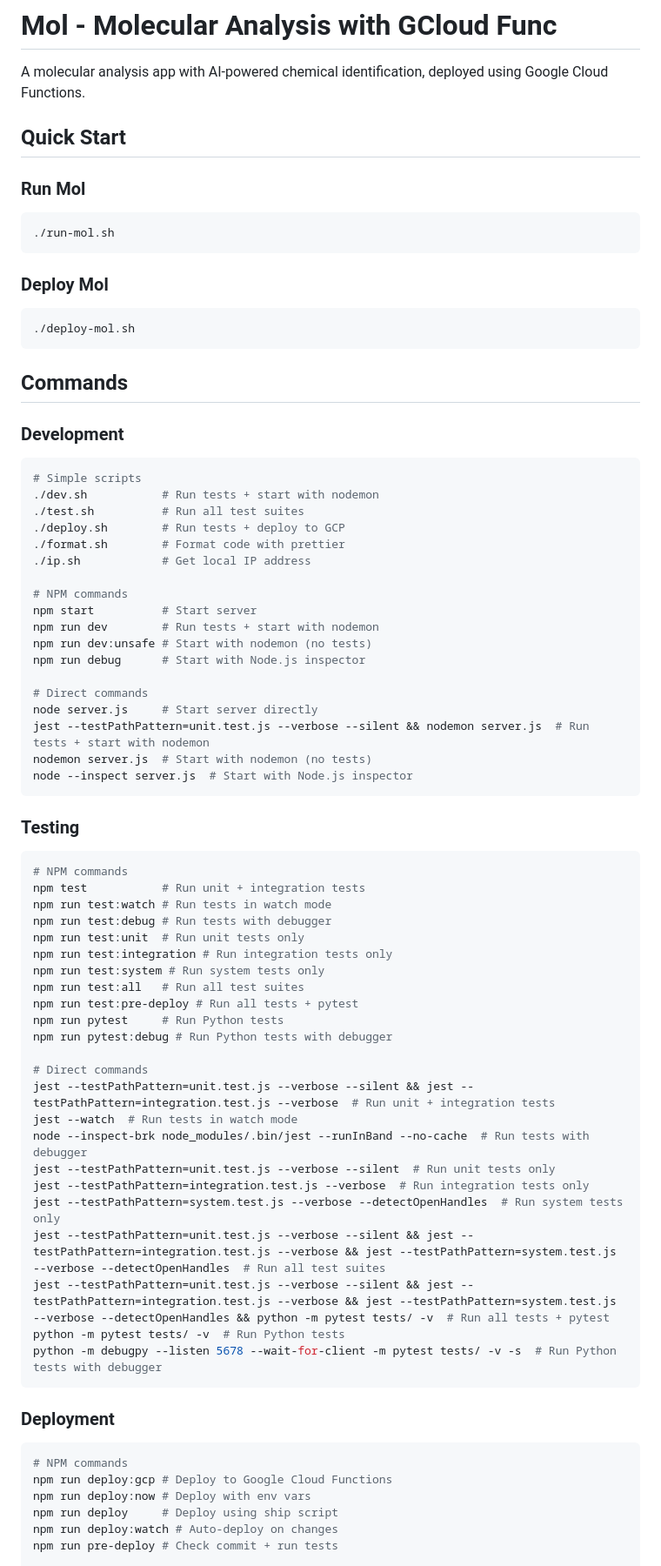
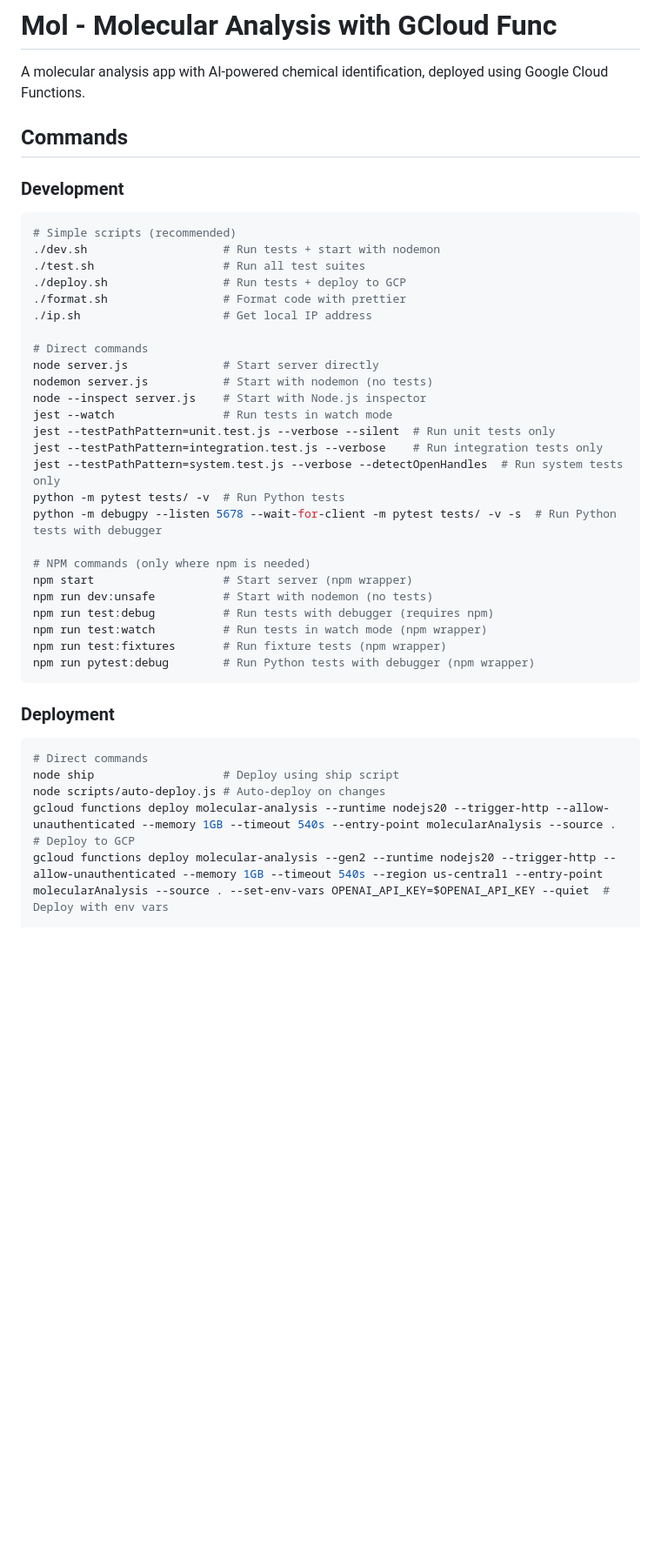
Before and after one commit to mciliv/mol, a Markdown page: README.md, the part around the change printed below. Shown: that part at 87% size. Drawn GitHub-style; blank space fills up the shorter version.

Commit message:
Reorganize README commands: simple scripts first, direct commands second, npm only where needed

````diff
--- a/README.md
+++ b/README.md
@@ -1,76 +1,43 @@
 # Mol - Molecular Analysis with GCloud Func
 
 A molecular analysis app with AI-powered chemical identification, deployed using Google Cloud Functions.
-
-## Quick Start
-
-### Run Mol
-```bash
-./run-mol.sh
-```
-
-### Deploy Mol
-```bash
-./deploy-mol.sh
-```
 
 ## Commands
 
 ### Development
 ```bash
-# Simple scripts
-./dev.sh           # Run tests + start with nodemon
-./test.sh          # Run all test suites
-./deploy.sh        # Run tests + deploy to GCP
-./format.sh        # Format code with prettier
-./ip.sh            # Get local IP address
-
-# NPM commands
-npm start          # Start server
-npm run dev        # Run tests + start with nodemon
-npm run dev:unsafe # Start with nodemon (no tests)
-npm run debug      # Start with Node.js inspector
+# Simple scripts (recommended)
+./dev.sh                    # Run tests + start with nodemon
+./test.sh                   # Run all test suites
+./deploy.sh                 # Run tests + deploy to GCP
+./format.sh                 # Format code with prettier
+./ip.sh                     # Get local IP address
 
 # Direct commands
-node server.js     # Start server directly
-jest --testPathPattern=unit.test.js --verbose --silent && nodemon server.js  # Run tests + start with nodemon
-nodemon server.js  # Start with nodemon (no tests)
-node --inspect server.js  # Start with Node.js inspector
-```
-
-### Testing
-```bash
-# NPM commands
-npm test           # Run unit + integration tests
-npm run test:watch # Run tests in watch mode
-npm run test:debug # Run tests with debugger
-npm run test:unit  # Run unit tests only
-npm run test:integration # Run integration tests only
-npm run test:system # Run system tests only
-npm run test:all   # Run all test suites
-npm run test:pre-deploy # Run all tests + pytest
-npm run pytest     # Run Python tests
-npm run pytest:debug # Run Python tests with debugger
-
-# Direct commands
-jest --testPathPattern=unit.test.js --verbose --silent && jest --testPathPattern=integration.test.js --verbose  # Run unit + integration tests
-jest --watch  # Run tests in watch mode
-node --inspect-brk node_modules/.bin/jest --runInBand --no-cache  # Run tests with debugger
+node server.js              # Start server directly
+nodemon server.js           # Start with nodemon (no tests)
+node --inspect server.js    # Start with Node.js inspector
+jest --watch                # Run tests in watch mode
 jest --testPathPattern=unit.test.js --verbose --silent  # Run unit tests only
-jest --testPathPattern=integration.test.js --verbose  # Run integration tests only
+jest --testPathPattern=integration.test.js --verbose    # Run integration tests only
 jest --testPathPattern=system.test.js --verbose --detectOpenHandles  # Run system tests only
-jest --testPathPattern=unit.test.js --verbose --silent && jest --testPathPattern=integration.test.js --verbose && jest --testPathPattern=system.test.js --verbose --detectOpenHandles  # Run all test suites
-jest --testPathPattern=unit.test.js --verbose --silent && jest --testPathPattern=integration.test.js --verbose && jest --testPathPattern=system.test.js --verbose --detectOpenHandles && python -m pytest tests/ -v  # Run all tests + pytest
 python -m pytest tests/ -v  # Run Python tests
 python -m debugpy --listen 5678 --wait-for-client -m pytest tests/ -v -s  # Run Python tests with debugger
+
+# NPM commands (only where npm is needed)
+npm start                   # Start server (npm wrapper)
+npm run dev:unsafe          # Start with nodemon (no tests)
+npm run test:debug          # Run tests with debugger (requires npm)
+npm run test:watch          # Run tests in watch mode (npm wrapper)
+npm run test:fixtures       # Run fixture tests (npm wrapper)
+npm run pytest:debug        # Run Python tests with debugger (npm wrapper)
 ```
 
 ### Deployment
 ```bash
-# NPM commands
-npm run deploy:gcp # Deploy to Google Cloud Functions
-npm run deploy:now # Deploy with env vars
-npm run deploy     # Deploy using ship script
-npm run deploy:watch # Auto-deploy on changes
-npm run pre-deploy # Check commit + run tests
+# Direct commands
+node ship                   # Deploy using ship script
+node scripts/auto-deploy.js # Auto-deploy on changes
+gcloud functions deploy molecular-analysis --runtime nodejs20 --trigger-http --allow-unauthenticated --memory 1GB --timeout 540s --entry-point molecularAnalysis --source .  # Deploy to GCP
+gcloud functions deploy molecular-analysis --gen2 --runtime nodejs20 --trigger-http --allow-unauthenticated --memory 1GB --timeout 540s --region us-central1 --entry-point molecularAnalysis --source . --set-env-vars OPENAI_API_KEY=$OPENAI_API_KEY --quiet  # Deploy with env vars
 
````
Also changed, not shown: other parts of README.md (+8 -22 lines).
